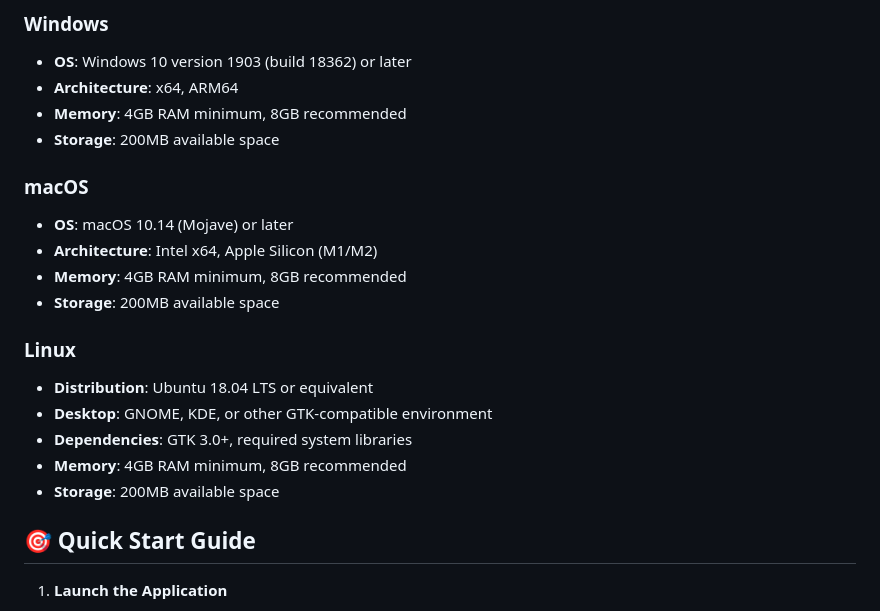
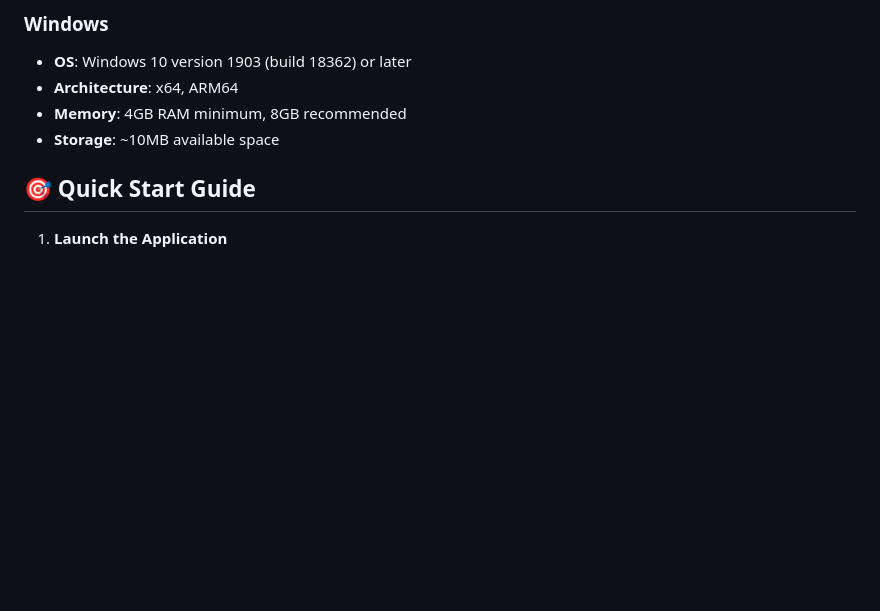
Before and after one commit to KhazP/Localization-Comparison-Tool, a Markdown page: README.md, the part around the change. GitHub-like rendering; blank space fills up the shorter version.

```diff
--- a/README.md
+++ b/README.md
@@ -98,20 +98,7 @@ flutter build windows  # or macos, linux
 - **OS**: Windows 10 version 1903 (build 18362) or later
 - **Architecture**: x64, ARM64
 - **Memory**: 4GB RAM minimum, 8GB recommended
-- **Storage**: 200MB available space
-
-### macOS
-- **OS**: macOS 10.14 (Mojave) or later
-- **Architecture**: Intel x64, Apple Silicon (M1/M2)
-- **Memory**: 4GB RAM minimum, 8GB recommended
-- **Storage**: 200MB available space
-
-### Linux
-- **Distribution**: Ubuntu 18.04 LTS or equivalent
-- **Desktop**: GNOME, KDE, or other GTK-compatible environment
-- **Dependencies**: GTK 3.0+, required system libraries
-- **Memory**: 4GB RAM minimum, 8GB recommended
-- **Storage**: 200MB available space
+- **Storage**: ~10MB available space
 
 ## 🎯 Quick Start Guide
 
```
